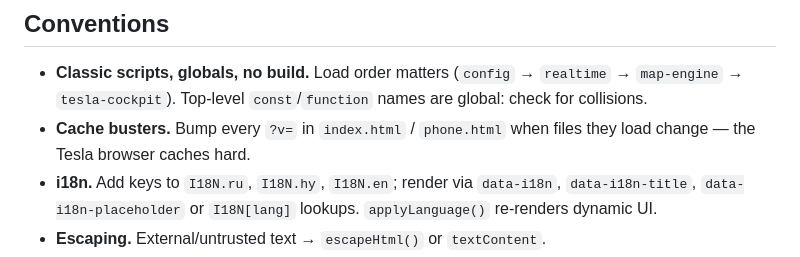
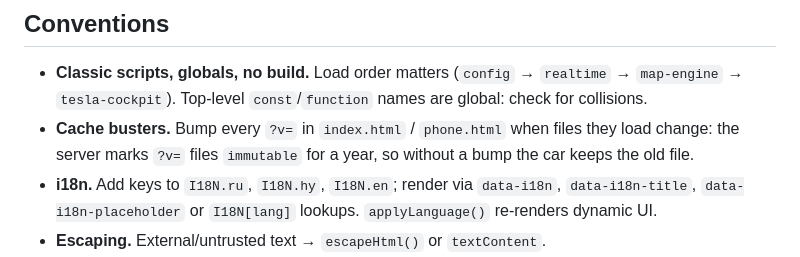
Before and after one commit to stepanssmbatyan94/tesla-navi, a Markdown page: docs/DEVELOPMENT.md, the part around the change. GitHub-like rendering.

```diff
--- a/docs/DEVELOPMENT.md
+++ b/docs/DEVELOPMENT.md
@@ -79,7 +79,7 @@ Git-ignored, local only: `node_modules/`, `refs/` (reference screenshots/photos)
 ## Conventions
 
 - **Classic scripts, globals, no build.** Load order matters (`config` → `realtime` → `map-engine` → `tesla-cockpit`). Top-level `const`/`function` names are global: check for collisions.
-- **Cache busters.** Bump every `?v=` in `index.html` / `phone.html` when files they load change — the Tesla browser caches hard.
+- **Cache busters.** Bump every `?v=` in `index.html` / `phone.html` when files they load change: the server marks `?v=` files `immutable` for a year, so without a bump the car keeps the old file.
 - **i18n.** Add keys to `I18N.ru`, `I18N.hy`, `I18N.en`; render via `data-i18n`, `data-i18n-title`, `data-i18n-placeholder` or `I18N[lang]` lookups. `applyLanguage()` re-renders dynamic UI.
 - **Escaping.** External/untrusted text → `escapeHtml()` or `textContent`.
 - **Voice.** `mapEngine.speakVoice(text)`; ru/en go to Google Cloud TTS (locally run the server with `GOOGLE_TTS_ACCESS_TOKEN=$(gcloud auth print-access-token) GOOGLE_TTS_PROJECT=<project>`, otherwise ru/en voice is unavailable), Armenian needs a clip ([playbooks/add-voice-phrase.md](playbooks/add-voice-phrase.md)).
```
Also changed, not shown: AGENTS.md (+1 -0 lines), docs/ARCHITECTURE.md (+2 -2 lines).
